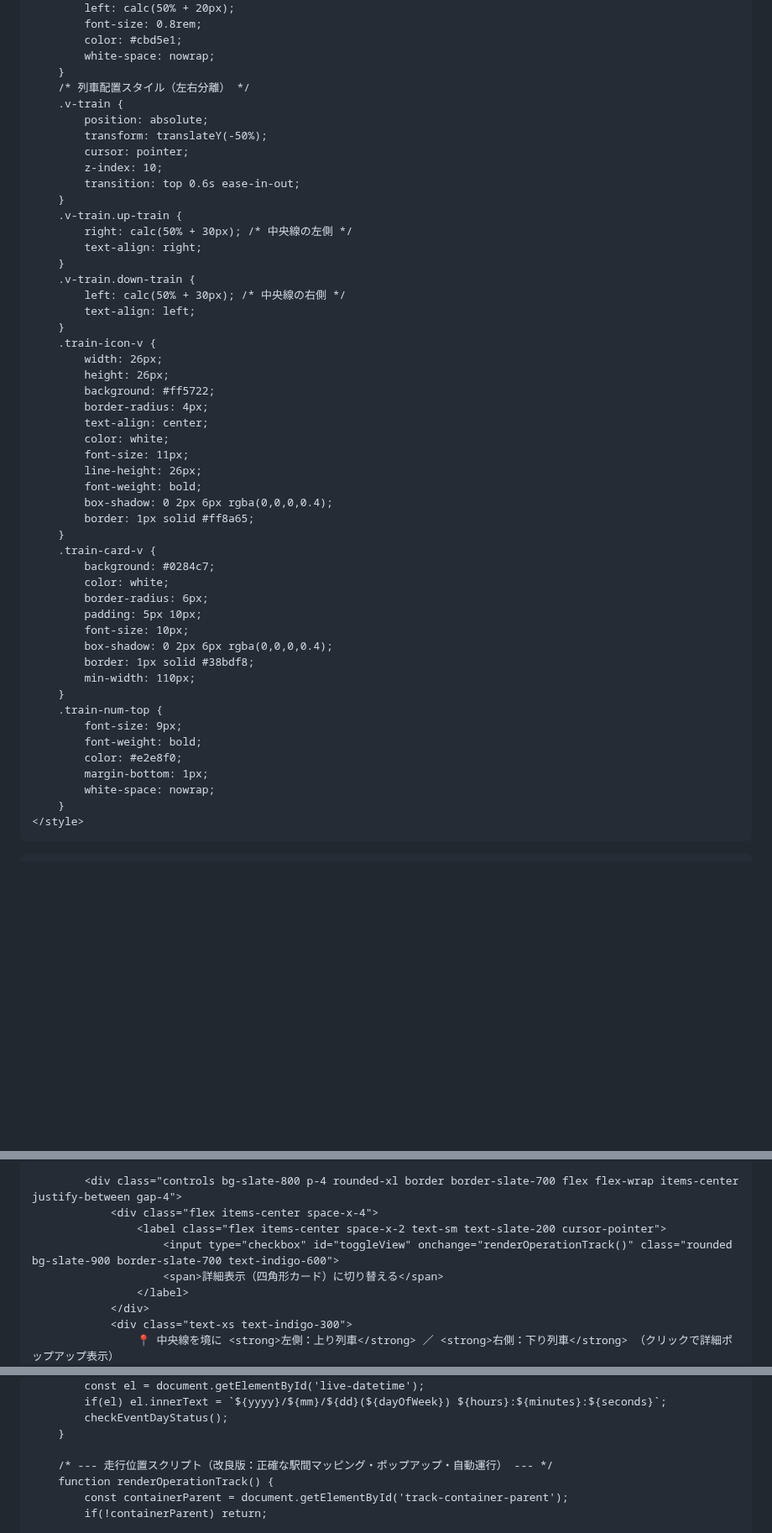
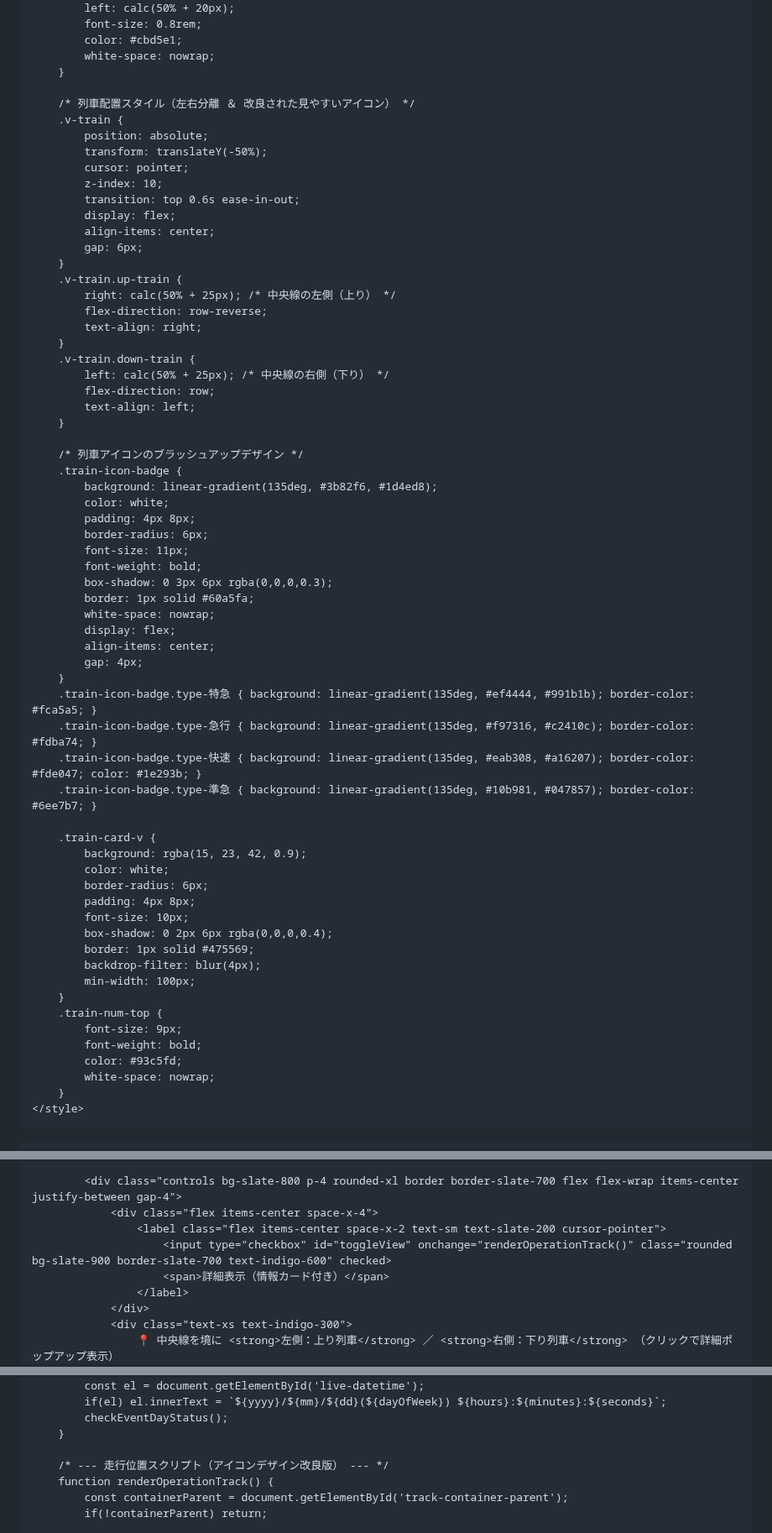
Before and after one commit to nogi2466-tech/original-tetsudo1, a Markdown page: README.md, 3 parts joined by grey strips. Shown at 84% size. GitHub-like rendering; blank space fills up the shorter version.

```diff
--- a/README.md
+++ b/README.md
@@ -62,50 +62,64 @@
             color: #cbd5e1;
             white-space: nowrap;
         }
-        /* 列車配置スタイル（左右分離） */
+
+        /* 列車配置スタイル（左右分離 ＆ 改良された見やすいアイコン） */
         .v-train {
             position: absolute;
             transform: translateY(-50%);
             cursor: pointer;
             z-index: 10;
             transition: top 0.6s ease-in-out;
+            display: flex;
+            align-items: center;
+            gap: 6px;
         }
         .v-train.up-train {
-            right: calc(50% + 30px); /* 中央線の左側 */
+            right: calc(50% + 25px); /* 中央線の左側（上り） */
+            flex-direction: row-reverse;
             text-align: right;
         }
         .v-train.down-train {
-            left: calc(50% + 30px); /* 中央線の右側 */
+            left: calc(50% + 25px); /* 中央線の右側（下り） */
+            flex-direction: row;
             text-align: left;
         }
-        .train-icon-v {
-            width: 26px;
-            height: 26px;
-            background: #ff5722;
-            border-radius: 4px;
-            text-align: center;
+
+        /* 列車アイコンのブラッシュアップデザイン */
+        .train-icon-badge {
+            background: linear-gradient(135deg, #3b82f6, #1d4ed8);
             color: white;
+            padding: 4px 8px;
+            border-radius: 6px;
             font-size: 11px;
-            line-height: 26px;
             font-weight: bold;
-            box-shadow: 0 2px 6px rgba(0,0,0,0.4);
-            border: 1px solid #ff8a65;
+            box-shadow: 0 3px 6px rgba(0,0,0,0.3);
+            border: 1px solid #60a5fa;
+            white-space: nowrap;
+            display: flex;
+            align-items: center;
+            gap: 4px;
         }
+        .train-icon-badge.type-特急 { background: linear-gradient(135deg, #ef4444, #991b1b); border-color: #fca5a5; }
+        .train-icon-badge.type-急行 { background: linear-gradient(135deg, #f97316, #c2410c); border-color: #fdba74; }
+        .train-icon-badge.type-快速 { background: linear-gradient(135deg, #eab308, #a16207); border-color: #fde047; color: #1e293b; }
+        .train-icon-badge.type-準急 { background: linear-gradient(135deg, #10b981, #047857); border-color: #6ee7b7; }
+
         .train-card-v {
-            background: #0284c7;
+            background: rgba(15, 23, 42, 0.9);
             color: white;
             border-radius: 6px;
-            padding: 5px 10px;
+            padding: 4px 8px;
             font-size: 10px;
             box-shadow: 0 2px 6px rgba(0,0,0,0.4);
-            border: 1px solid #38bdf8;
-            min-width: 110px;
+            border: 1px solid #475569;
+            backdrop-filter: blur(4px);
+            min-width: 100px;
         }
         .train-num-top {
             font-size: 9px;
             font-weight: bold;
-            color: #e2e8f0;
-            margin-bottom: 1px;
+            color: #93c5fd;
             white-space: nowrap;
         }
     </style>
@@ -229,8 +243,8 @@
             <div class="controls bg-slate-800 p-4 rounded-xl border border-slate-700 flex flex-wrap items-center justify-between gap-4">
                 <div class="flex items-center space-x-4">
                     <label class="flex items-center space-x-2 text-sm text-slate-200 cursor-pointer">
-                        <input type="checkbox" id="toggleView" onchange="renderOperationTrack()" class="rounded bg-slate-900 border-slate-700 text-indigo-600">
-                        <span>詳細表示（四角形カード）に切り替える</span>
+                        <input type="checkbox" id="toggleView" onchange="renderOperationTrack()" class="rounded bg-slate-900 border-slate-700 text-indigo-600" checked>
+                        <span>詳細表示（情報カード付き）</span>
                     </label>
                 </div>
                 <div class="text-xs text-indigo-300">
@@ -1155,7 +1169,7 @@
             checkEventDayStatus();
         }
 
-        /* --- 走行位置スクリプト（改良版：正確な駅間マッピング・ポップアップ・自動運行） --- */
+        /* --- 走行位置スクリプト（アイコンデザイン改良版） --- */
         function renderOperationTrack() {
             const containerParent = document.getElementById('track-container-parent');
             if(!containerParent) return;
```
Also changed, not shown: other parts of README.md (+12 -4 lines).
